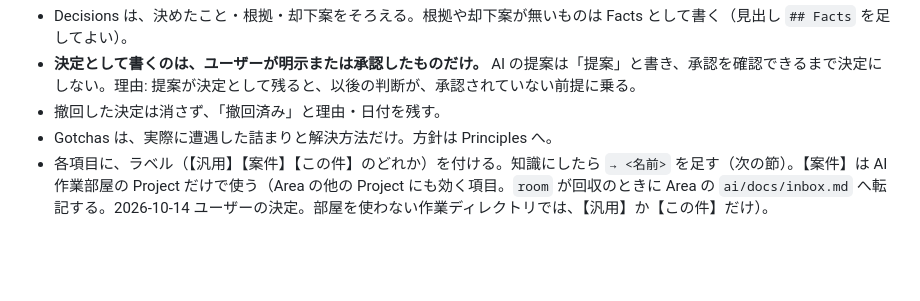
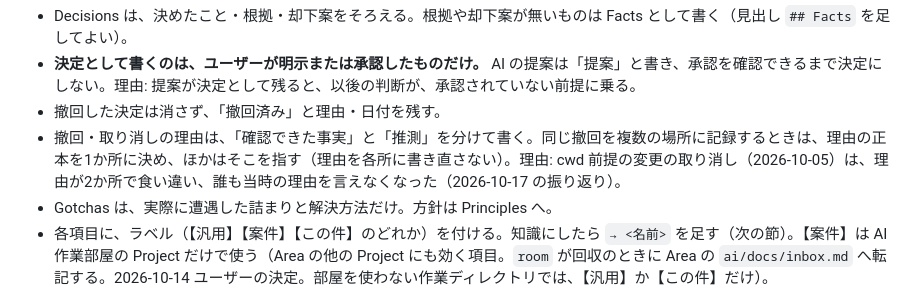
Before and after one commit to yuzucha16/workbase, a Markdown page: workflow-kit/docs-rules.md, the part around the change. Rendered like a GitHub page; blank space fills up the shorter version.

Commit message:
[workflow-kit] 撤回・取り消しの理由は事実と推測を分け、正本を1か所にする
Agent: claude-code claude-sonnet-5-5
Kit-Rev: b5f457a
Co-Authored-By: Claude Sonnet 5.5 <noreply@anthropic.com>
Claude-Session: https://claude.ai/code/session_01P2ptLVWwi7ALaz1JtvcQDj

```diff
--- a/workflow-kit/docs-rules.md
+++ b/workflow-kit/docs-rules.md
@@ -69,6 +69,7 @@
 - Decisions は、決めたこと・根拠・却下案をそろえる。根拠や却下案が無いものは Facts として書く（見出し `## Facts` を足してよい）。
 - **決定として書くのは、ユーザーが明示または承認したものだけ。** AI の提案は「提案」と書き、承認を確認できるまで決定にしない。理由: 提案が決定として残ると、以後の判断が、承認されていない前提に乗る。
 - 撤回した決定は消さず、「撤回済み」と理由・日付を残す。
+- 撤回・取り消しの理由は、「確認できた事実」と「推測」を分けて書く。同じ撤回を複数の場所に記録するときは、理由の正本を1か所に決め、ほかはそこを指す（理由を各所に書き直さない）。理由: cwd 前提の変更の取り消し（2026-10-05）は、理由が2か所で食い違い、誰も当時の理由を言えなくなった（2026-10-17 の振り返り）。
 - Gotchas は、実際に遭遇した詰まりと解決方法だけ。方針は Principles へ。
 - 各項目に、ラベル（【汎用】【案件】【この件】のどれか）を付ける。知識にしたら `→ <名前>` を足す（次の節）。【案件】は AI 作業部屋の Project だけで使う（Area の他の Project にも効く項目。`room` が回収のときに Area の `ai/docs/inbox.md` へ転記する。2026-10-14 ユーザーの決定。部屋を使わない作業ディレクトリでは、【汎用】か【この件】だけ）。
 
```
Also changed, not shown: 1 other file.
